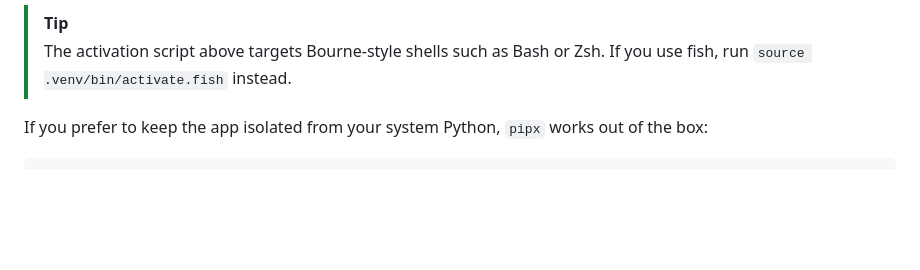
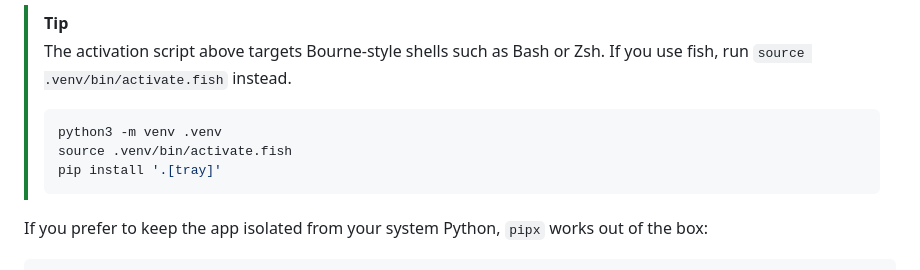
Before and after one commit to yueplush/vrc-join-notification-pushover-windows, a Markdown page: README.md, the part around the change. Rendered like a GitHub page; blank space fills up the shorter version.

````diff
--- a/README.md
+++ b/README.md
@@ -118,6 +118,11 @@ pip install '.[tray]'
 > [!TIP]
 > The activation script above targets Bourne-style shells such as Bash or Zsh.
 > If you use fish, run `source .venv/bin/activate.fish` instead.
+>```bash
+> python3 -m venv .venv
+> source .venv/bin/activate.fish
+> pip install '.[tray]'
+>```
 
 If you prefer to keep the app isolated from your system Python, `pipx` works out of the box:
 
````
